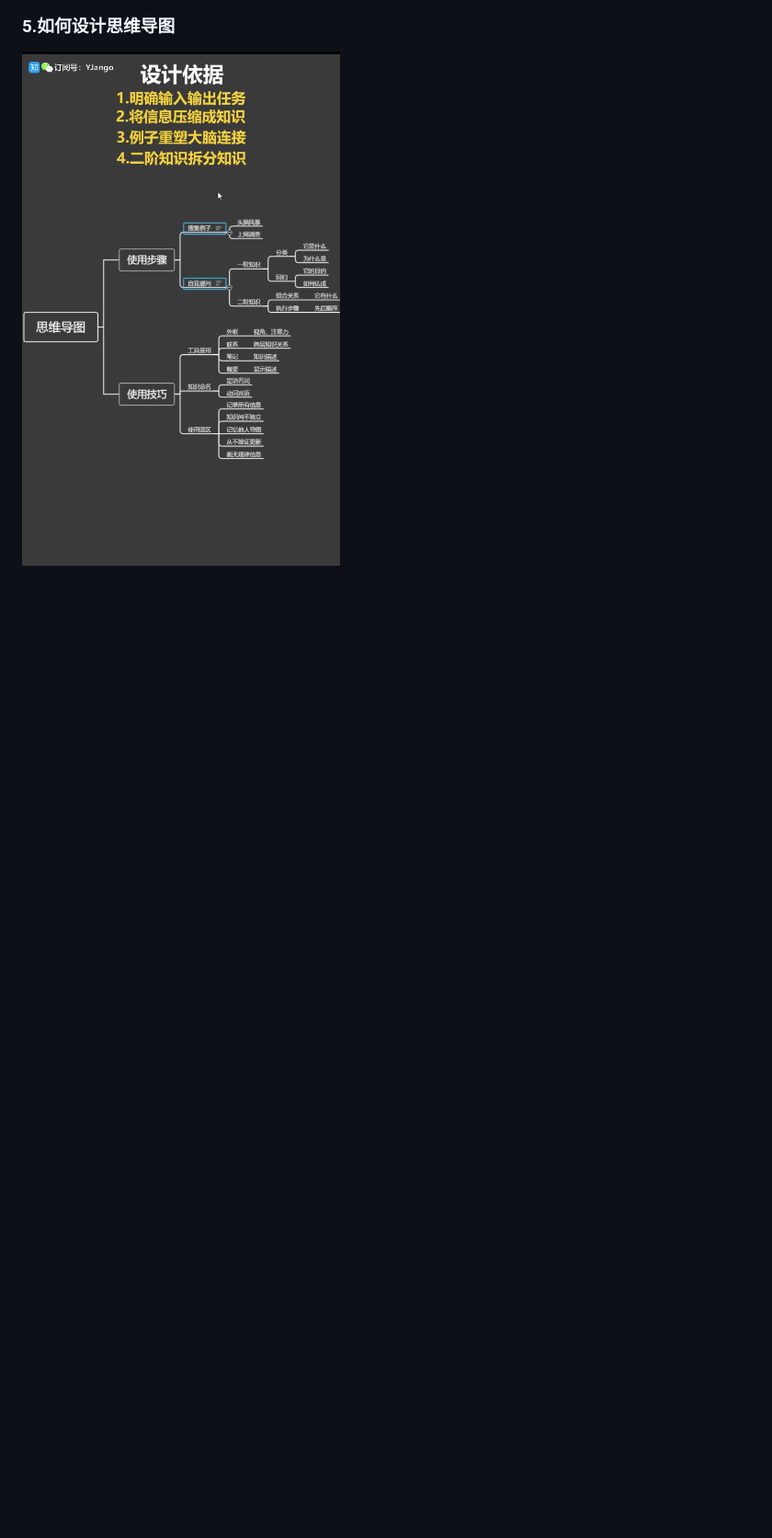
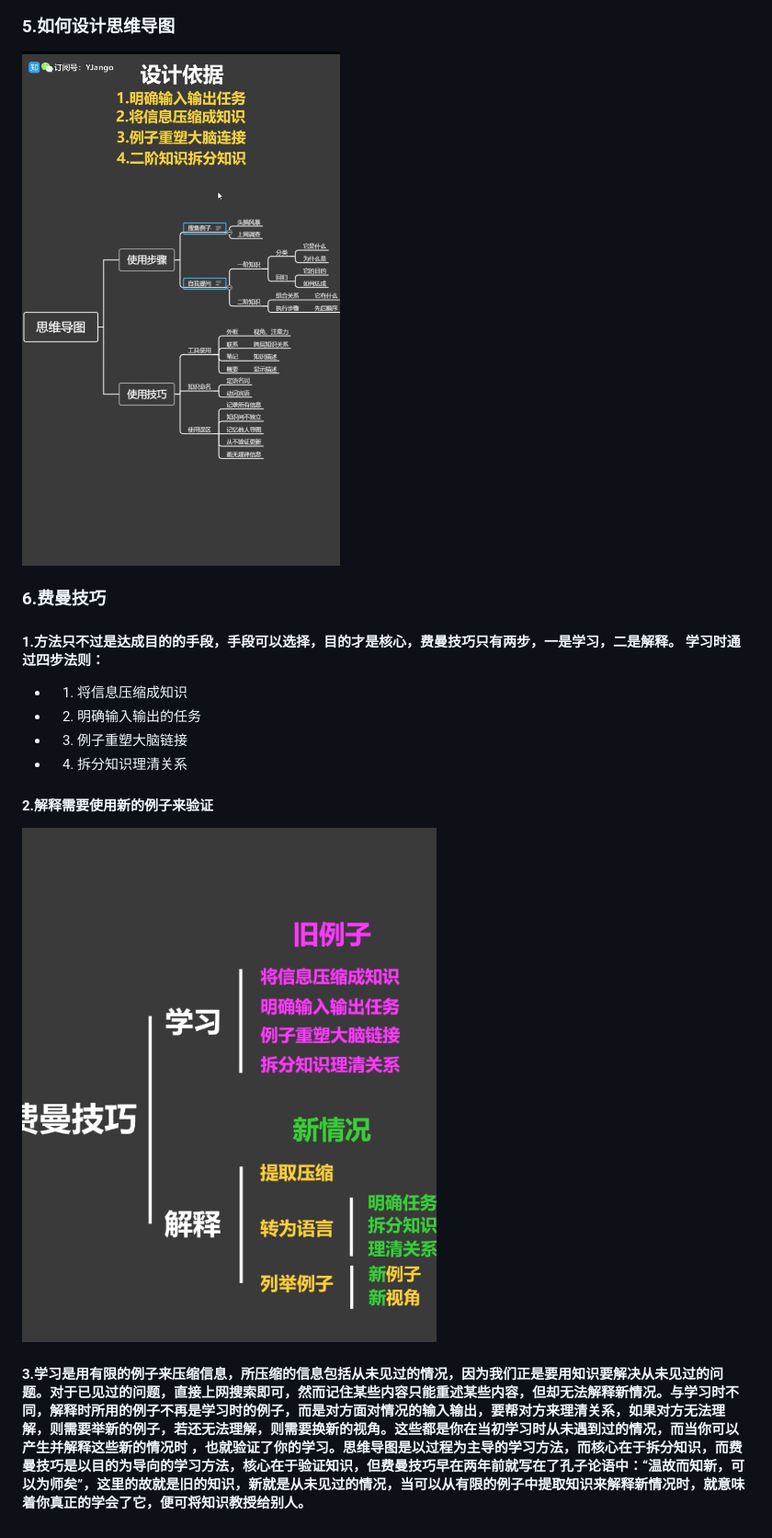
Before and after one commit to ink-song/shapers, a Markdown page: study/HowWeLearn.md, the part around the change. Shown: that part at 92% size. Rendered like a GitHub page; pictures changed too: study/费曼技巧.png (added); blank space fills up the shorter version.

Commit message:
feat: 费曼技巧

```diff
--- a/study/HowWeLearn.md
+++ b/study/HowWeLearn.md
@@ -26,3 +26,17 @@
 
 ### 5.如何设计思维导图
 ![如何设计思维导图](./如何设计思维导图.png)
+
+
+### 6.费曼技巧
+
+#### 1.方法只不过是达成目的的手段，手段可以选择，目的才是核心，费曼技巧只有两步，一是学习，二是解释。 学习时通过四步法则：
++ 1. 将信息压缩成知识
++ 2. 明确输入输出的任务
++ 3. 例子重塑大脑链接
++ 4. 拆分知识理清关系
+#### 2.解释需要使用新的例子来验证
+
+![费曼技巧](./费曼技巧.png)
+
+#### 3.学习是用有限的例子来压缩信息，所压缩的信息包括从未见过的情况，因为我们正是要用知识要解决从未见过的问题。对于已见过的问题，直接上网搜索即可，然而记住某些内容只能重述某些内容，但却无法解释新情况。与学习时不同，解释时所用的例子不再是学习时的例子，而是对方面对情况的输入输出，要帮对方来理清关系，如果对方无法理解，则需要举新的例子，若还无法理解，则需要换新的视角。这些都是你在当初学习时从未遇到过的情况，而当你可以产生并解释这些新的情况时 ，也就验证了你的学习。思维导图是以过程为主导的学习方法，而核心在于拆分知识，而费曼技巧是以目的为导向的学习方法，核心在于验证知识，但费曼技巧早在两年前就写在了孔子论语中：“温故而知新，可以为师矣”，这里的故就是旧的知识，新就是从未见过的情况，当可以从有限的例子中提取知识来解释新情况时，就意味着你真正的学会了它，便可将知识教授给别人。
```
Also changed, not shown: study/学习未见的知识.png (added).
